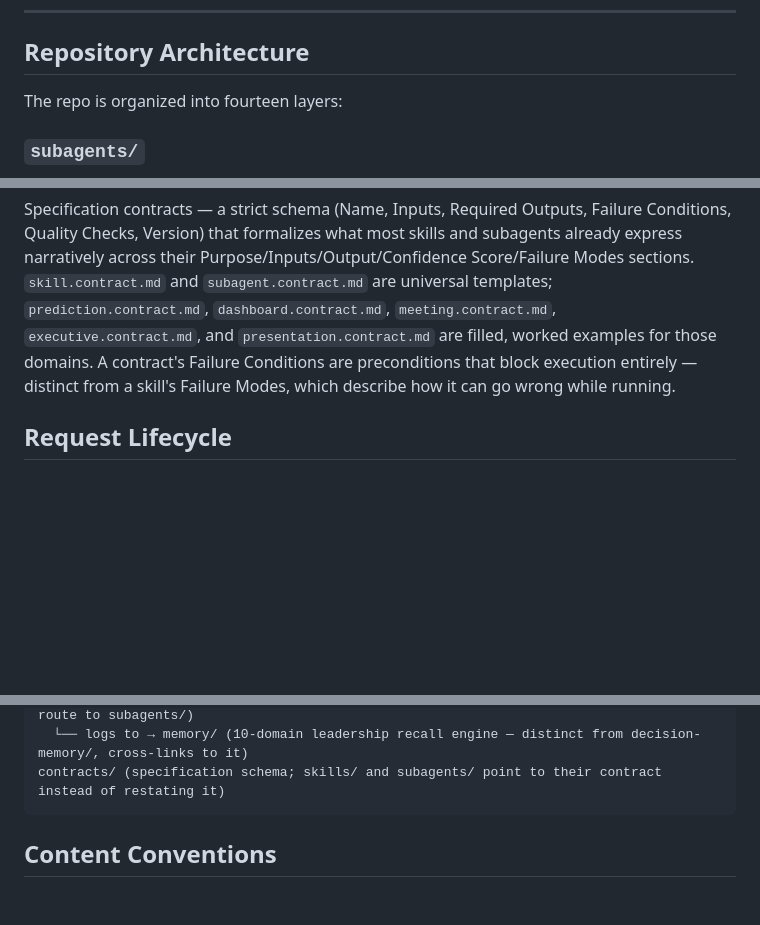
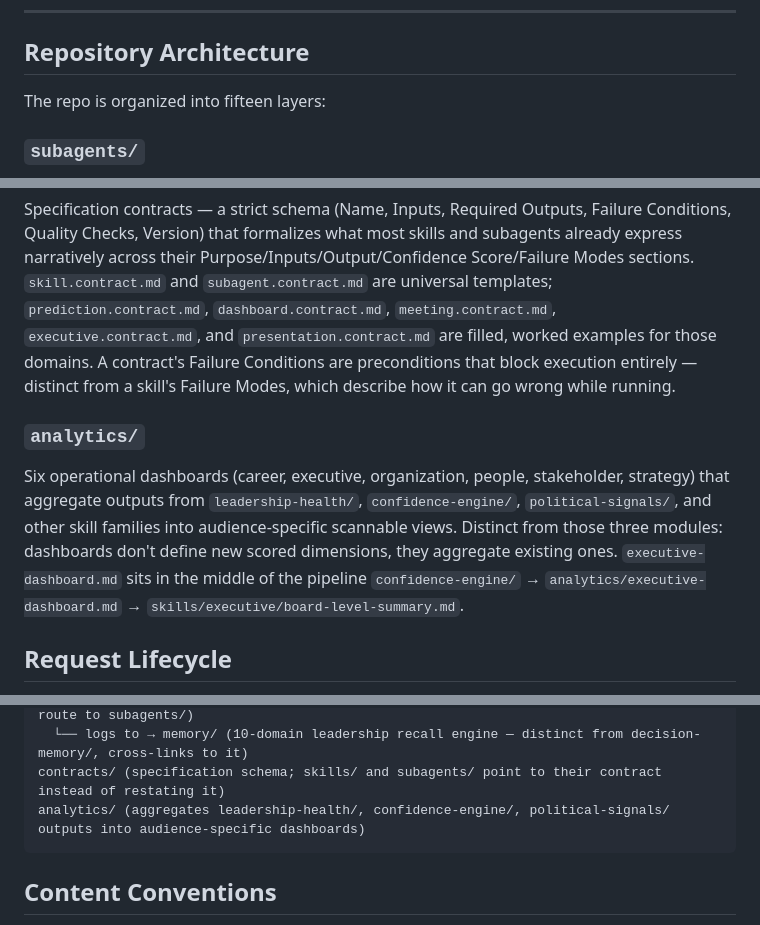
Before and after one commit to arifazim/LeadershipOS, a Markdown page: CLAUDE.md, 3 parts joined by grey strips. Drawn GitHub-style; blank space fills up the shorter version.

````diff
--- a/CLAUDE.md
+++ b/CLAUDE.md
@@ -94,7 +94,7 @@ Reference Forsgren, Humble & Kim (2018) when assessing whether an organization i
 
 ## Repository Architecture
 
-The repo is organized into fourteen layers:
+The repo is organized into fifteen layers:
 
 ### `subagents/`
 AI agent persona definitions. Each file defines a role (e.g., `engineering-manager.md`, `tech-lead.md`) with its responsibilities, decision authority, and interaction patterns. These are the "actors" — other files define what they do and how.
@@ -138,6 +138,9 @@ Reusable, cadence-bound orchestration definitions — the layer between a reques
 ### `contracts/`
 Specification contracts — a strict schema (Name, Inputs, Required Outputs, Failure Conditions, Quality Checks, Version) that formalizes what most skills and subagents already express narratively across their Purpose/Inputs/Output/Confidence Score/Failure Modes sections. `skill.contract.md` and `subagent.contract.md` are universal templates; `prediction.contract.md`, `dashboard.contract.md`, `meeting.contract.md`, `executive.contract.md`, and `presentation.contract.md` are filled, worked examples for those domains. A contract's Failure Conditions are preconditions that block execution entirely — distinct from a skill's Failure Modes, which describe how it can go wrong while running.
 
+### `analytics/`
+Six operational dashboards (career, executive, organization, people, stakeholder, strategy) that aggregate outputs from `leadership-health/`, `confidence-engine/`, `political-signals/`, and other skill families into audience-specific scannable views. Distinct from those three modules: dashboards don't define new scored dimensions, they aggregate existing ones. `executive-dashboard.md` sits in the middle of the pipeline `confidence-engine/` → `analytics/executive-dashboard.md` → `skills/executive/board-level-summary.md`.
+
 ## Request Lifecycle
 
 The layers above describe dependency structure — what informs what. This section describes execution sequence — what happens, in order, when a single request comes in. Both views are accurate; neither replaces the other.
@@ -179,6 +182,7 @@ kaizen/ (feedback loop to improve everything)
 loops/ (reusable orchestration; commands/ point into loops/, loops/ invoke skills/ and route to subagents/)
   └── logs to → memory/ (10-domain leadership recall engine — distinct from decision-memory/, cross-links to it)
 contracts/ (specification schema; skills/ and subagents/ point to their contract instead of restating it)
+analytics/ (aggregates leadership-health/, confidence-engine/, political-signals/ outputs into audience-specific dashboards)
 ```
 
 ## Content Conventions
````
Also changed, not shown: analytics/README.md (added, +42 -0 lines).
